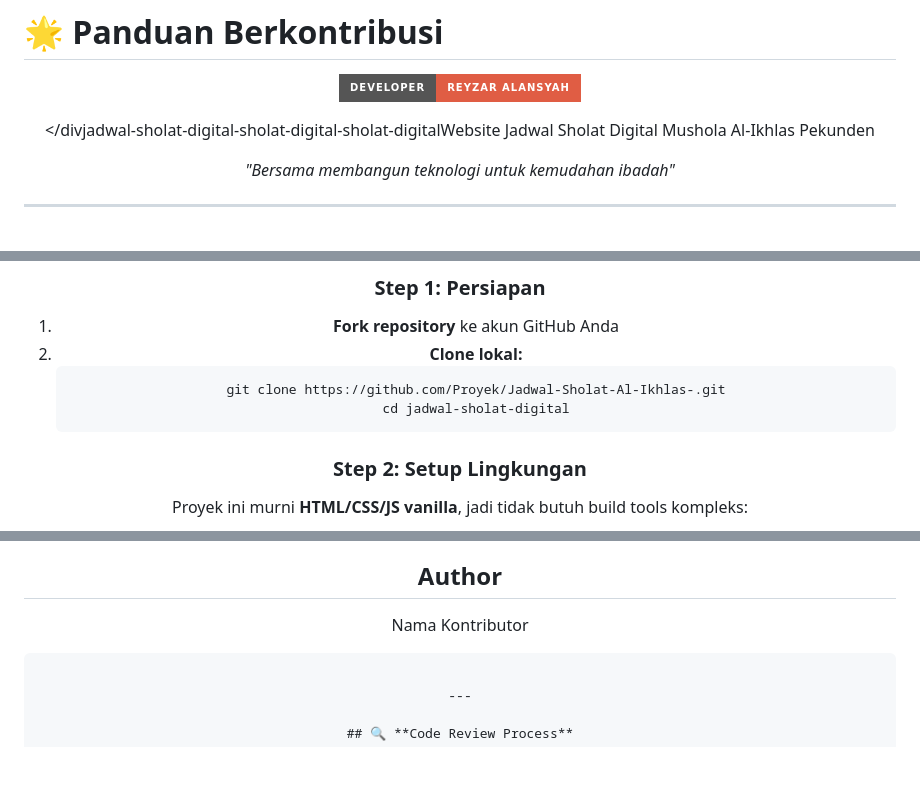
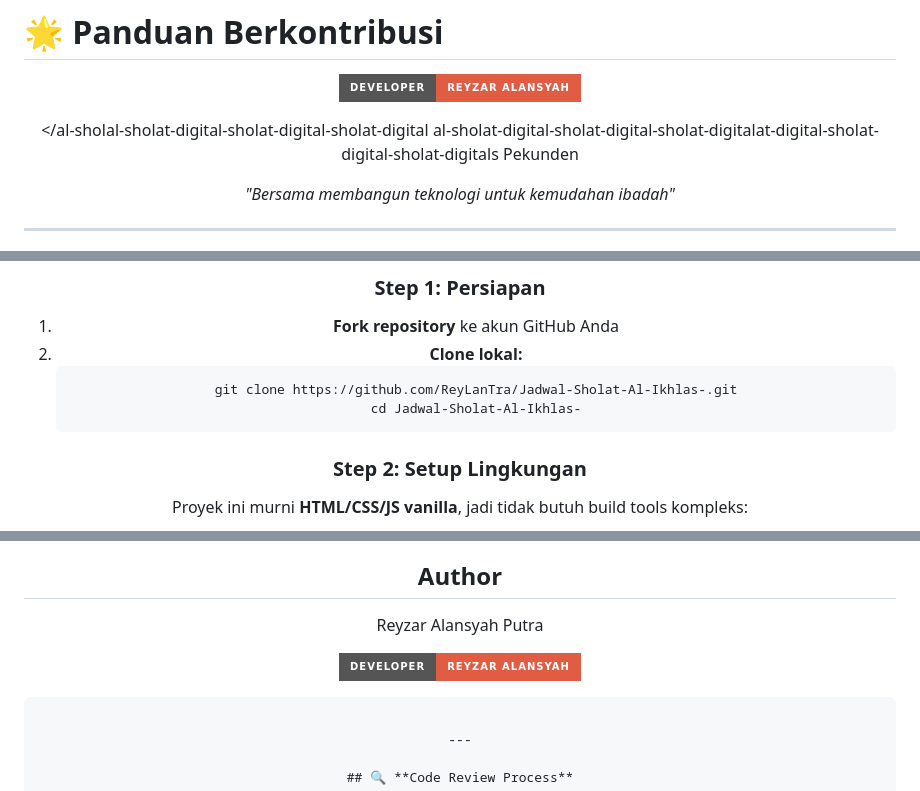
Before and after one commit to ReyLanTra/Jadwal-Sholat-Al-Ikhlas-, a Markdown page: CONTRIBUTING.md, 3 parts joined by grey strips. GitHub-like rendering; badges without logos; blank space fills up the shorter version.

Commit message:
Jadwal Sholat by Reyzar

````diff
--- a/CONTRIBUTING.md
+++ b/CONTRIBUTING.md
@@ -4,7 +4,8 @@
 
 ![Developer](https://img.shields.io/badge/Developer-Reyzar_Alansyah-red?style=for-the-badge&logo=check-circle&logoColor=white)
 
-</divjadwal-sholat-digital-sholat-digital-sholat-digitalWebsite Jadwal Sholat Digital Mushola Al-Ikhlas Pekunden
+</al-sholal-sholat-digital-sholat-digital-sholat-digital
+al-sholat-digital-sholat-digital-sholat-digitalat-digital-sholat-digital-sholat-digitals Pekunden
 
 *"Bersama membangun teknologi untuk kemudahan ibadah"*
 
@@ -67,8 +68,8 @@ Setiap kontribusi, sekecil apapun, adalah **amal jariyah** yang pahalanya terus
 1. **Fork repository** ke akun GitHub Anda
 2. **Clone lokal:**
    ```bash
-   git clone https://github.com/Proyek/Jadwal-Sholat-Al-Ikhlas-.git
-   cd jadwal-sholat-digital
+   git clone https://github.com/ReyLanTra/Jadwal-Sholat-Al-Ikhlas-.git
+   cd Jadwal-Sholat-Al-Ikhlas-
    ```
 
 ### **Step 2: Setup Lingkungan**
@@ -334,6 +332,8 @@ Informasi tambahan
 
 ## Author
-Nama Kontributor
+Reyzar Alansyah Putra
+
+![Developer](https://img.shields.io/badge/Developer-Reyzar_Alansyah-red?style=for-the-badge&logo=check-circle&logoColor=white)
 ```
 
 ---
````
Also changed, not shown: other parts of CONTRIBUTING.md (+2 -6 lines).
